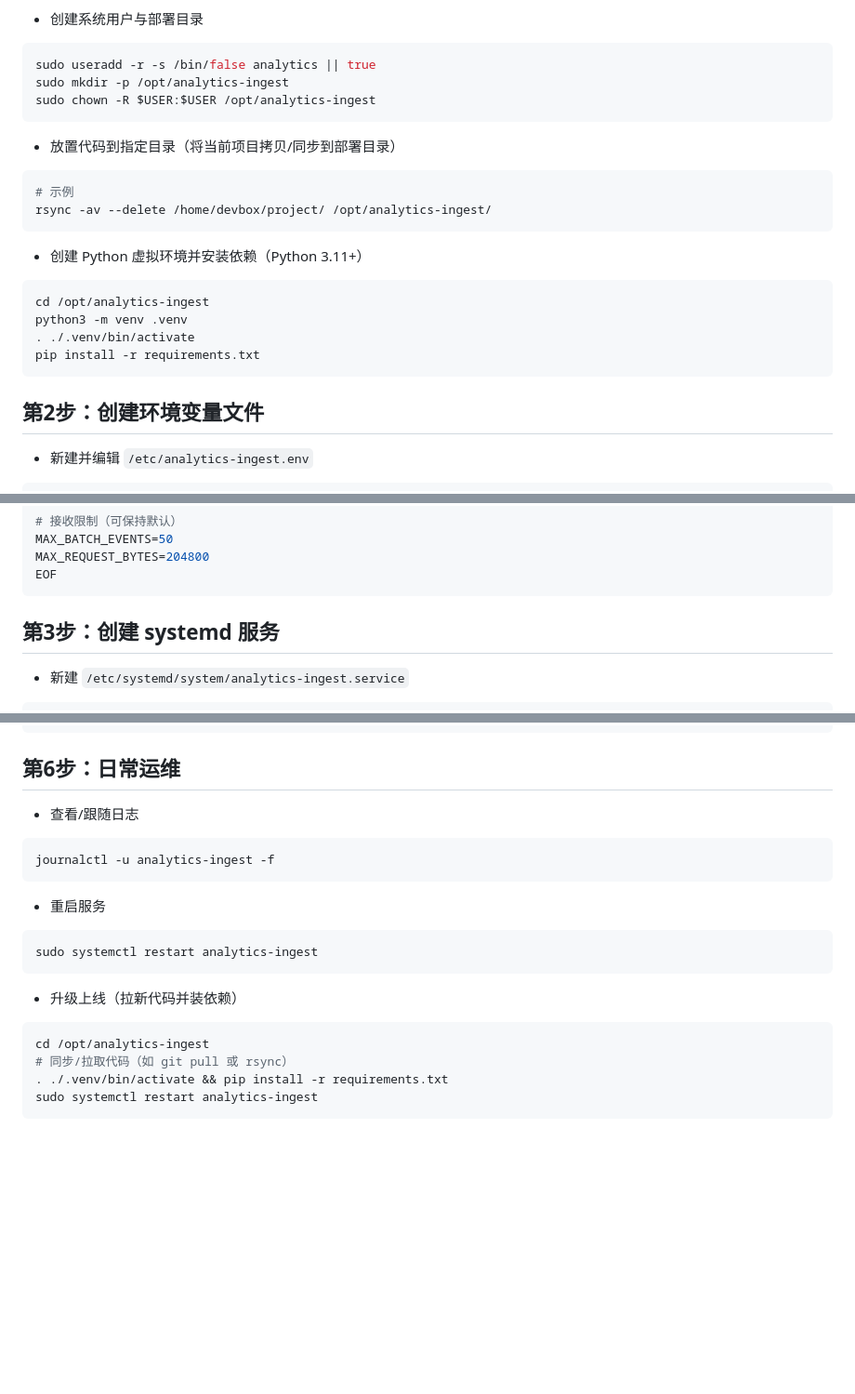
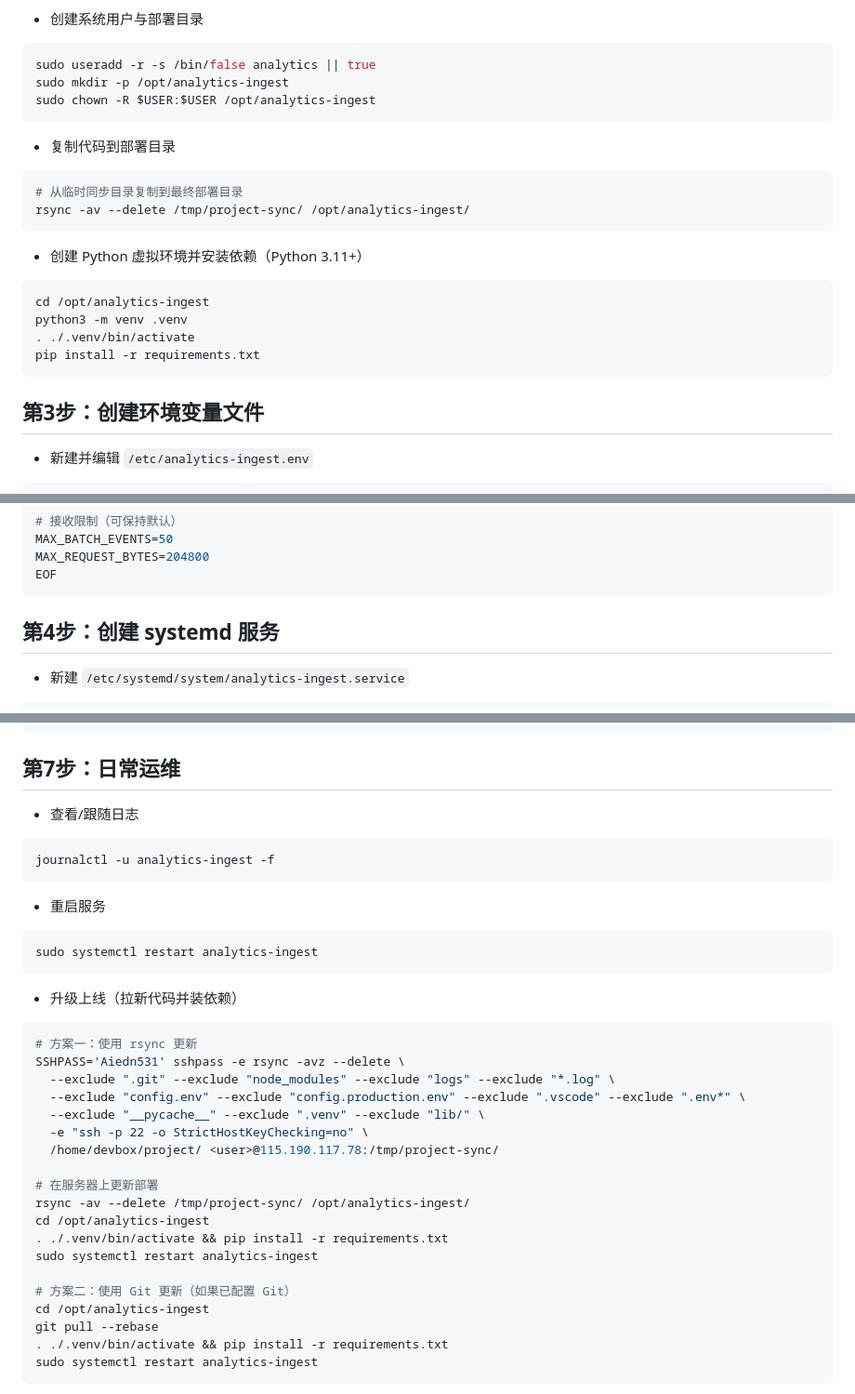
Before and after one commit to Nono814/contact-us-backend, a Markdown page: 埋点采集服务-传统部署（无Docker）操作手册.md, 3 parts joined by grey strips. Shown at 93% size. Drawn GitHub-style; blank space fills up the shorter version.

Commit message:
docs: 完善埋点服务部署手册，增加三种代码部署方案（rsync/Git/打包传输）及后续更新流程

````diff
--- a/埋点采集服务-传统部署（无Docker）操作手册.md
+++ b/埋点采集服务-传统部署（无Docker）操作手册.md
@@ -11,11 +95,13 @@ sudo useradd -r -s /bin/false analytics || true
 sudo mkdir -p /opt/analytics-ingest
 sudo chown -R $USER:$USER /opt/analytics-ingest
 ```
-- 放置代码到指定目录（将当前项目拷贝/同步到部署目录）
+
+- 复制代码到部署目录
 ```bash
-# 示例
-rsync -av --delete /home/devbox/project/ /opt/analytics-ingest/
+# 从临时同步目录复制到最终部署目录
+rsync -av --delete /tmp/project-sync/ /opt/analytics-ingest/
 ```
+
 - 创建 Python 虚拟环境并安装依赖（Python 3.11+）
 ```bash
 cd /opt/analytics-ingest
@@ -24,7 +110,7 @@ python3 -m venv .venv
 pip install -r requirements.txt
 ```
 
-## 第2步：创建环境变量文件
+## 第3步：创建环境变量文件
 - 新建并编辑 `/etc/analytics-ingest.env`
 ```bash
 sudo tee /etc/analytics-ingest.env >/dev/null <<'EOF'
@@ -47,7 +133,7 @@ MAX_REQUEST_BYTES=204800
 EOF
 ```
 
-## 第3步：创建 systemd 服务
+## 第4步：创建 systemd 服务
 - 新建 `/etc/systemd/system/analytics-ingest.service`
 ```ini
 [Unit]
@@ -124,7 +210,7 @@ curl -i -X POST https://<YOUR_DOMAIN>/api/analytics/track/batch \
 # 预期：204 No Content
 ```
 
-## 第6步：日常运维
+## 第7步：日常运维
 - 查看/跟随日志
 ```bash
 journalctl -u analytics-ingest -f
@@ -135,8 +221,23 @@ sudo systemctl restart analytics-ingest
 ```
 - 升级上线（拉新代码并装依赖）
 ```bash
+# 方案一：使用 rsync 更新
+SSHPASS='Aiedn531' sshpass -e rsync -avz --delete \
+  --exclude ".git" --exclude "node_modules" --exclude "logs" --exclude "*.log" \
+  --exclude "config.env" --exclude "config.production.env" --exclude ".vscode" --exclude ".env*" \
+  --exclude "__pycache__" --exclude ".venv" --exclude "lib/" \
+  -e "ssh -p 22 -o StrictHostKeyChecking=no" \
+  /home/devbox/project/ <user>@115.190.117.78:/tmp/project-sync/
+
+# 在服务器上更新部署
+rsync -av --delete /tmp/project-sync/ /opt/analytics-ingest/
 cd /opt/analytics-ingest
-# 同步/拉取代码（如 git pull 或 rsync）
+. ./.venv/bin/activate && pip install -r requirements.txt
+sudo systemctl restart analytics-ingest
+
+# 方案二：使用 Git 更新（如果已配置 Git）
+cd /opt/analytics-ingest
+git pull --rebase
 . ./.venv/bin/activate && pip install -r requirements.txt
 sudo systemctl restart analytics-ingest
 ```
````
Also changed, not shown: other parts of 埋点采集服务-传统部署（无Docker）操作手册.md (+87 -3 lines).
